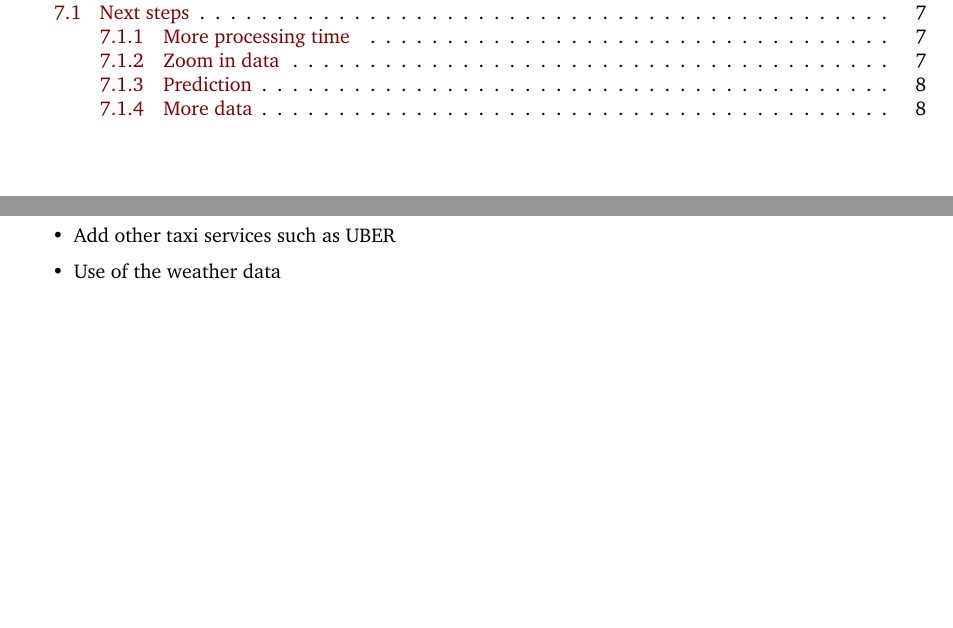
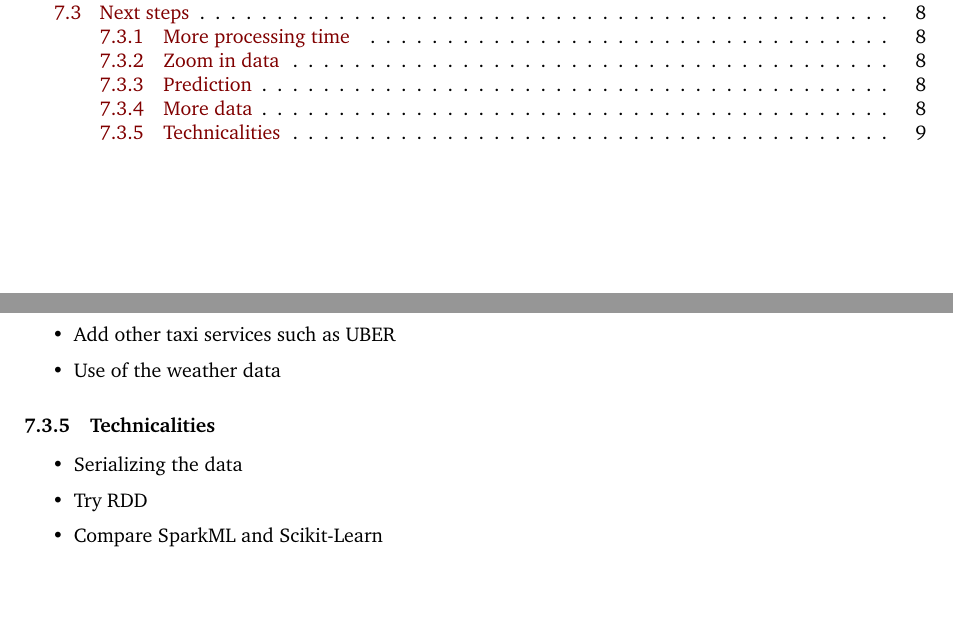
Before and after one commit to JamesMenetrey/hesso-bigdata-analytics, a LaTeX document (report/taxi-report.tex): two parts of pages 1 and 8 of 8 before the commit and two parts of pages 1 and 9 of 9 after it, joined at a grey line, cut so that both start at the same text, the shorter picture padded with empty space. Compiled offline with pdfLaTeX.

Commit message:
+ conclusion

```diff
--- a/report/taxi-report.tex
+++ b/report/taxi-report.tex
@@ -248,4 +258,11 @@ Of course, an interesting point would be to increase the amount of data to extra
     \item Use of the weather data
 \end{itemize}
 
+\subsubsection{Technicalities}
+\begin{itemize}
+    \item Serializing the data
+    \item Try RDD
+    \item Compare SparkML and Scikit-Learn
+\end{itemize}
+
 \end{document}
```
Also changed, not shown: report/taxi-report.tex (12 more changed lines).
